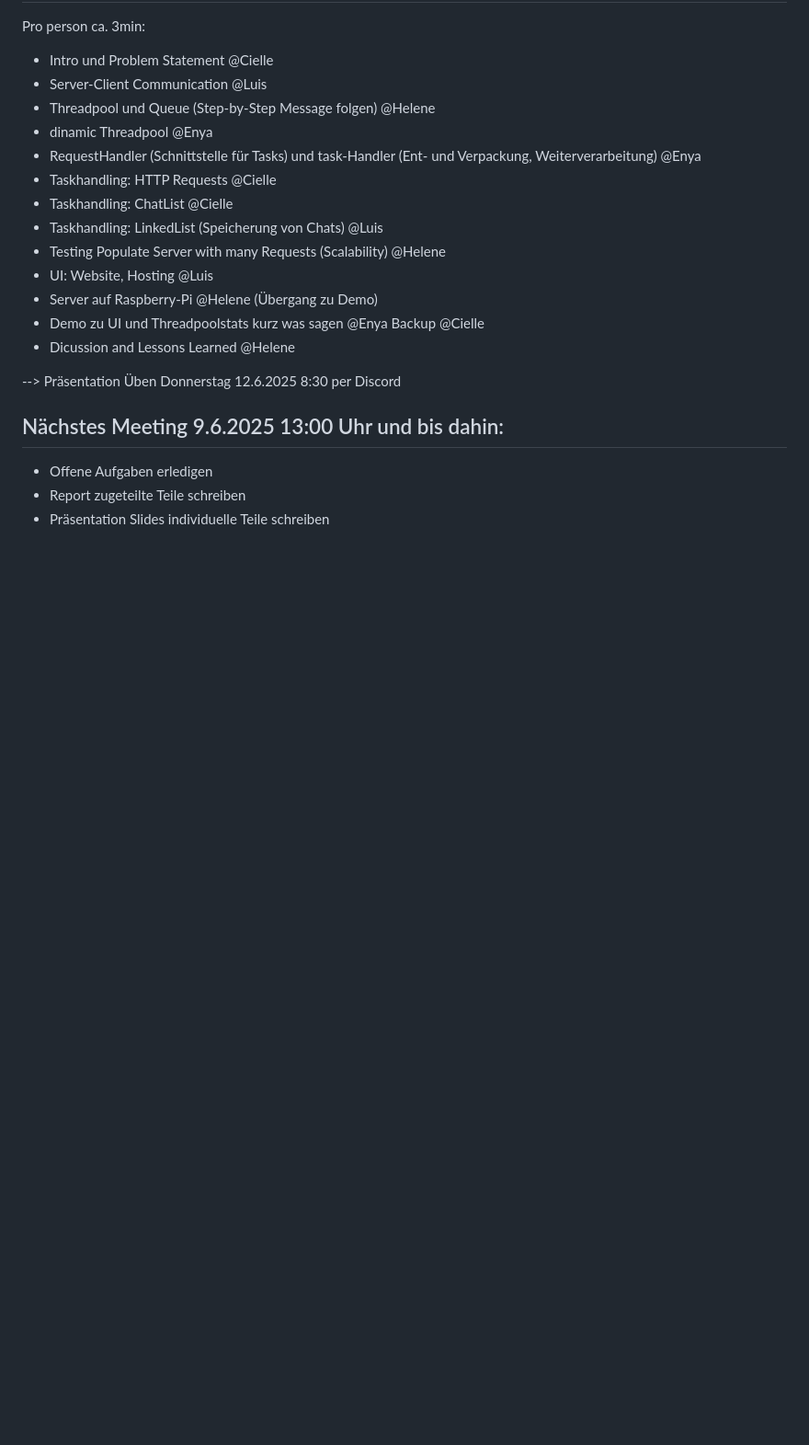
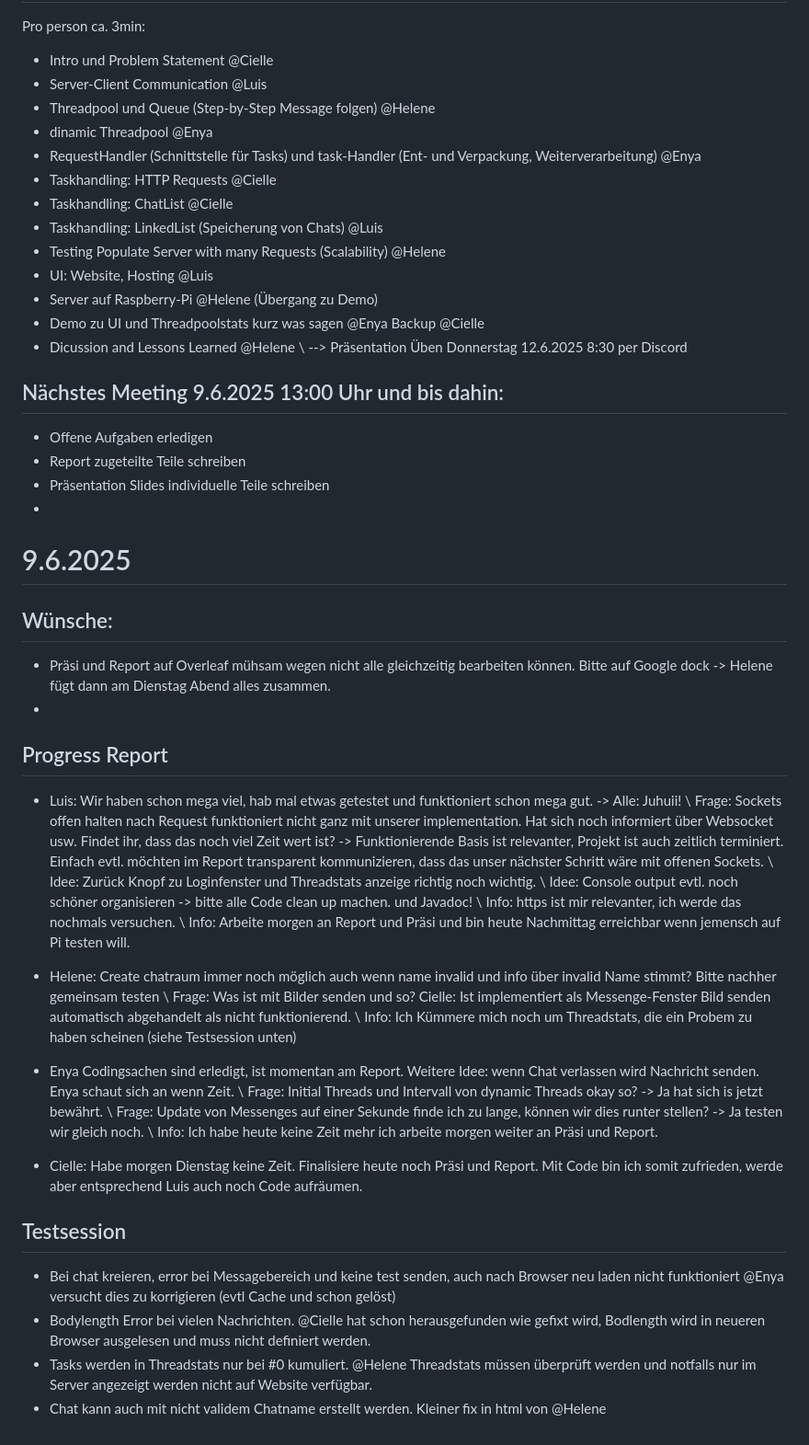
Before and after one commit to eScheurer/OS-Chat, a Markdown page: docs/Protokoll.md, the part around one of its changes. Shown at 92% size. Drawn GitHub-style; blank space fills up the shorter version.

Commit message:
Update Protokoll.md with meeting and last Todo's

```diff
--- a/docs/Protokoll.md
+++ b/docs/Protokoll.md
@@ -163,10 +162,40 @@ Pro person ca. 3min:
 * Server auf Raspberry-Pi @Helene (Übergang zu Demo)
 * Demo zu UI und Threadpoolstats kurz was sagen @Enya Backup @Cielle
 * Dicussion and Lessons Learned @Helene
-
+\\
 --> Präsentation Üben Donnerstag 12.6.2025 8:30 per Discord
 
 ## Nächstes Meeting 9.6.2025 13:00 Uhr und bis dahin:
 * Offene Aufgaben erledigen
 * Report zugeteilte Teile schreiben
 * Präsentation Slides individuelle Teile schreiben
+*
+
+# 9.6.2025
+## Wünsche:
+* Präsi und Report auf Overleaf mühsam wegen nicht alle gleichzeitig bearbeiten können. Bitte auf Google dock -> Helene fügt dann am Dienstag Abend alles zusammen.
+*
+## Progress Report
+* Luis: Wir haben schon mega viel, hab mal etwas getestet und funktioniert schon mega gut. -> Alle: Juhuii! \\
+  Frage: Sockets offen halten nach Request funktioniert nicht ganz mit unserer implementation. Hat sich noch informiert über Websocket usw. Findet ihr, dass das noch viel Zeit wert ist? -> Funktionierende Basis ist relevanter, Projekt ist auch zeitlich terminiert. Einfach evtl. möchten im Report transparent kommunizieren, dass das unser nächster Schritt wäre mit offenen Sockets. \\
+  Idee: Zurück Knopf zu Loginfenster und Threadstats anzeige richtig noch wichtig. \\
+  Idee: Console output evtl. noch schöner organisieren -> bitte alle Code clean up machen. und Javadoc! \\
+  Info: https ist mir relevanter, ich werde das nochmals versuchen. \\
+  Info: Arbeite morgen an Report und Präsi und bin heute Nachmittag erreichbar wenn jemensch auf Pi testen will.
+
+* Helene: Create chatraum immer noch möglich auch wenn name invalid und info über invalid Name stimmt? Bitte nachher gemeinsam testen \\
+Frage: Was ist mit Bilder senden und so? Cielle: Ist implementiert als Messenge-Fenster Bild senden automatisch abgehandelt als nicht funktionierend. \\
+Info: Ich Kümmere mich noch um Threadstats, die ein Probem zu haben scheinen (siehe Testsession unten)
+
+* Enya Codingsachen sind erledigt, ist momentan am Report. Weitere Idee: wenn Chat verlassen wird Nachricht senden. Enya schaut sich an wenn Zeit. \\
+Frage: Initial Threads und Intervall von dynamic Threads okay so? -> Ja hat sich is jetzt bewährt. \\
+Frage: Update von Messenges auf einer Sekunde finde ich zu lange, können wir dies runter stellen? -> Ja testen wir gleich noch. \\
+Info: Ich habe heute keine Zeit mehr ich arbeite morgen weiter an Präsi und Report.
+
+* Cielle: Habe morgen Dienstag keine Zeit. Finalisiere heute noch Präsi und Report. Mit Code bin ich somit zufrieden, werde aber entsprechend Luis auch noch Code aufräumen.
+
+## Testsession
+* Bei chat kreieren, error bei Messagebereich und keine test senden, auch nach Browser neu laden nicht funktioniert @Enya versucht dies zu korrigieren (evtl Cache und schon gelöst)
+* Bodylength Error bei vielen Nachrichten. @Cielle hat schon herausgefunden wie gefixt wird, Bodlength wird in neueren Browser ausgelesen und muss nicht definiert werden.
+* Tasks werden in Threadstats nur bei \#0 kumuliert. @Helene Threadstats müssen überprüft werden und notfalls nur im Server angezeigt werden nicht auf Website verfügbar.
+* Chat kann auch mit nicht validem Chatname erstellt werden. Kleiner fix in html von @Helene
```
Also changed, not shown: other parts of docs/Protokoll.md (+8 -9 lines).
